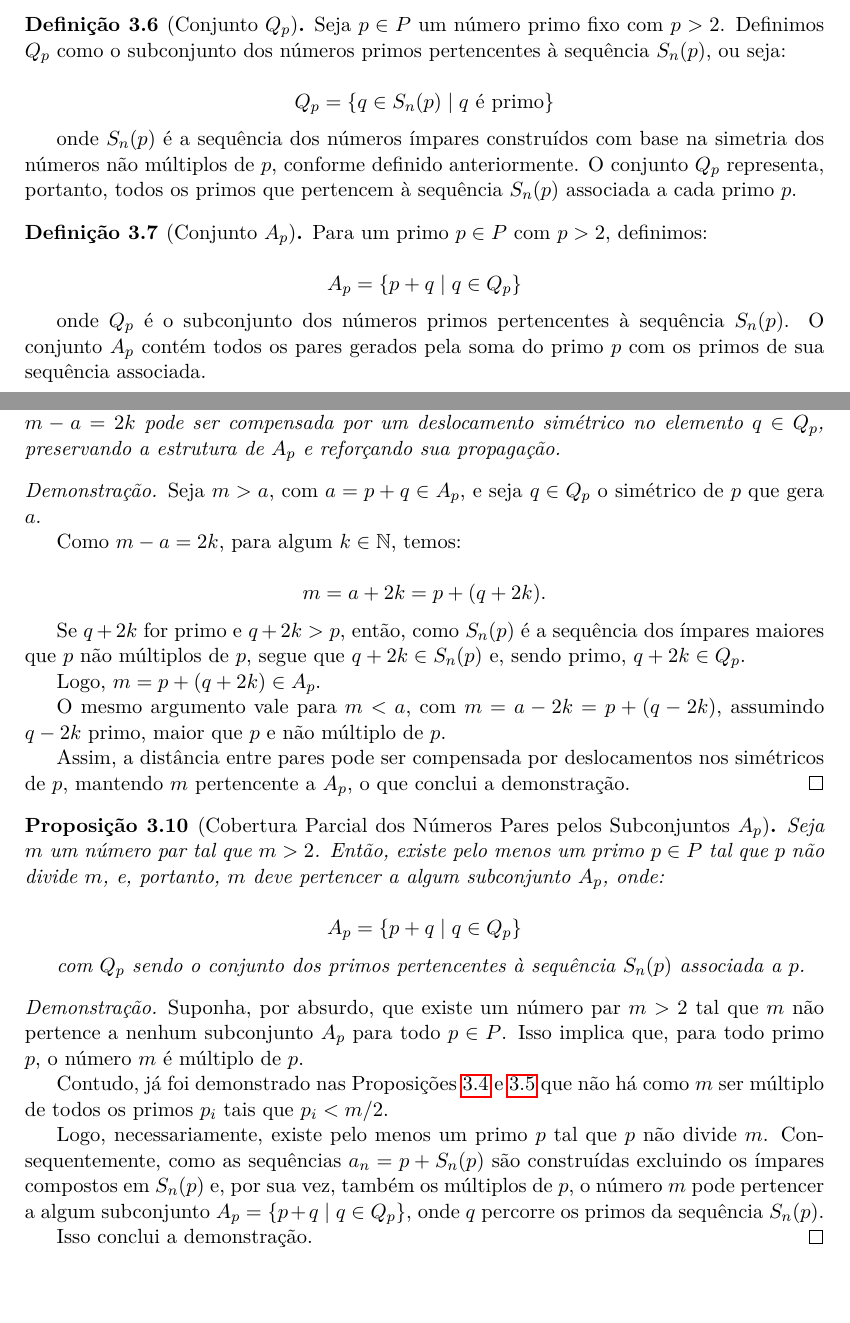
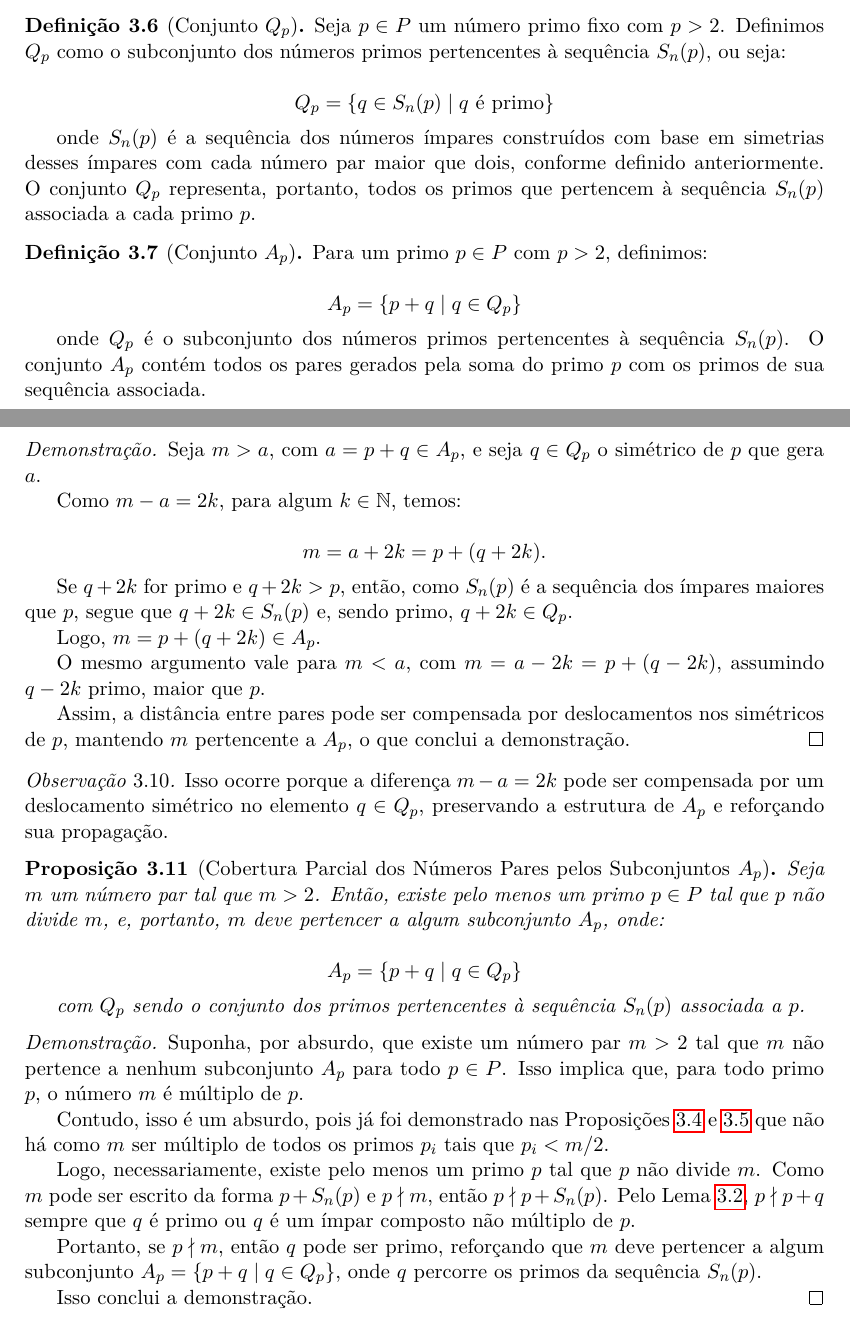
Before and after one commit to tiagobandeira/conjectura-de-goldbach, a LaTeX paper (latex/conjectura_goldbach_proposta_demonstracao.tex): two parts of pages 8 and 9 of 16, joined at a grey line, cut so that both start at the same text. Compiled offline with pdfLaTeX.

Commit message:
Corecao na demonstracao da proposicao sobre corbertura parcial do pares em um Ap

```diff
--- a/latex/conjectura_goldbach_proposta_demonstracao.tex
+++ b/latex/conjectura_goldbach_proposta_demonstracao.tex
@@ -518,9 +518,8 @@
 		Q_p = \left\{ q \in S_n(p) \mid q \text{ é primo} \right\}
 		\]
 
-		onde \(S_n(p)\) é a sequência dos números ímpares construídos com base na simetria dos números não múltiplos de \(p\), conforme definido anteriormente. O conjunto \(Q_p\) representa, portanto, todos os primos que pertencem à sequência \(S_n(p)\) associada a cada primo \(p\).
+		onde \(S_n(p)\) é a sequência dos números ímpares construídos com base em simetrias desses ímpares com cada número par maior que dois, conforme definido anteriormente. O conjunto \(Q_p\) representa, portanto, todos os primos que pertencem à sequência \(S_n(p)\) associada a cada primo \(p\).
 	\end{definition}
-
 
 	\begin{definition}[Conjunto \(A_p\)]
 		Para um primo \(p \in P\) com \(p > 2\), definimos:
@@ -546,7 +545,7 @@
 		m = p + (q + 2k) \quad \text{ou} \quad m = p + (q - 2k)
 		\]
 
-		e portanto \(m \in A_p\), desde que \(q \pm 2k\) seja primo. Isso ocorre porque a diferença \(m - a = 2k\) pode ser compensada por um deslocamento simétrico no elemento \(q \in Q_p\), preservando a estrutura de \(A_p\) e reforçando sua propagação.
+		e portanto \(m \in A_p\), desde que \(q \pm 2k\) seja primo.
 	\end{proposition}
 
 	\begin{proof}
@@ -558,14 +557,18 @@
 		m = a + 2k = p + (q + 2k).
 		\]
 
-		Se \(q + 2k\) for primo e \(q + 2k > p\), então, como \(S_n(p)\) é a sequência dos ímpares maiores que \(p\) não múltiplos de \(p\), segue que \(q + 2k \in S_n(p)\) e, sendo primo, \(q + 2k \in Q_p\).
+		Se \(q + 2k\) for primo e \(q + 2k > p\), então, como \(S_n(p)\) é a sequência dos ímpares maiores que \(p\), segue que \(q + 2k \in S_n(p)\) e, sendo primo, \(q + 2k \in Q_p\).
 
 		Logo, \(m = p + (q + 2k) \in A_p\).
 
-		O mesmo argumento vale para \(m < a\), com \(m = a - 2k = p + (q - 2k)\), assumindo \(q - 2k\) primo, maior que \(p\) e não múltiplo de \(p\).
+		O mesmo argumento vale para \(m < a\), com \(m = a - 2k = p + (q - 2k)\), assumindo \(q - 2k\) primo, maior que \(p\).
 
 		Assim, a distância entre pares pode ser compensada por deslocamentos nos simétricos de \(p\), mantendo \(m\) pertencente a \(A_p\), o que conclui a demonstração.
 	\end{proof}
+
+	\begin{remark}
+		 Isso ocorre porque a diferença \(m - a = 2k\) pode ser compensada por um deslocamento simétrico no elemento \(q \in Q_p\), preservando a estrutura de \(A_p\) e reforçando sua propagação.
+	\end{remark}
 
 	\begin{proposition}[Cobertura Parcial dos Números Pares pelos Subconjuntos \(A_p\)]\label{prop:cobertura_parcial_dos_pares}
 		Seja \(m\) um número par tal que \(m > 2\). Então, existe pelo menos um primo \(p \in P\) tal que \(p\) não divide \(m\), e, portanto, \(m\) deve pertencer a algum subconjunto \(A_p\), onde:
@@ -580,9 +583,11 @@
 	\begin{proof}
 		Suponha, por absurdo, que existe um número par \(m > 2\) tal que \(m\) não pertence a nenhum subconjunto \(A_p\) para todo \(p \in P\). Isso implica que, para todo primo \(p\), o número \(m\) é múltiplo de \(p\).
 
-		Contudo, já foi demonstrado nas Proposições \ref{prop: produto_p_menores_a_meio} e \ref{prop:existencia_de_primos_nao_divisores} que não há como \(m\) ser múltiplo de todos os primos \( p_i \) tais que \( p_i < m/2 \).
+		Contudo, isso é um absurdo, pois já foi demonstrado nas Proposições \ref{prop: produto_p_menores_a_meio} e \ref{prop:existencia_de_primos_nao_divisores} que não há como \(m\) ser múltiplo de todos os primos \( p_i \) tais que \( p_i < m/2 \).
 
-		Logo, necessariamente, existe pelo menos um primo \(p\) tal que \(p\) não divide \(m\). Consequentemente, como as sequências \(a_n = p + S_n(p)\) são construídas excluindo os ímpares compostos em \(S_n(p)\) e, por sua vez, também os múltiplos de \(p\), o número \(m\) pode pertencer a algum subconjunto \(A_p = \{p + q \mid q \in Q_p\}\), onde \(q\) percorre os primos da sequência \(S_n(p)\).
+		Logo, necessariamente, existe pelo menos um primo \(p\) tal que \(p\) não divide \(m\). Como \(m\) pode ser escrito da forma \(p + S_n(p)\) e \(p \nmid m \), então \(p \nmid p +  S_n(p)\). Pelo Lema \ref{lema:multip}, \(p \nmid p +  q\) sempre que \(q\) é primo ou \(q\) é um ímpar composto não múltiplo de \(p\).
+
+		Portanto, se \(p \nmid m \), então \(q\) pode ser primo, reforçando que \(m\) deve pertencer a algum subconjunto \(A_p = \{p + q \mid q \in Q_p\}\), onde \(q\) percorre os primos da sequência \(S_n(p)\).
 
 		Isso conclui a demonstração.
 	\end{proof}
```
Also changed, not shown: latex/conjectura_goldbach_proposta_demonstracao.pdf.
